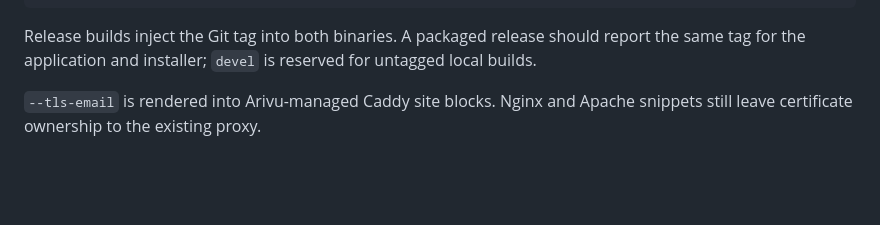
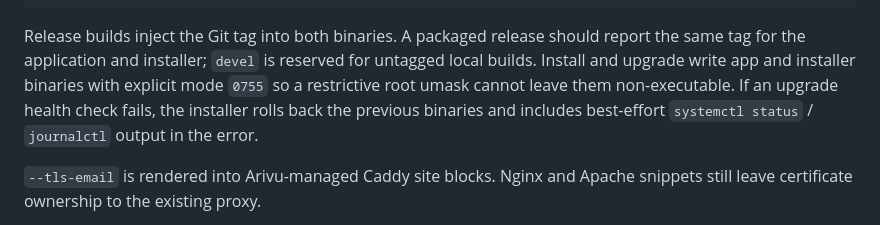
Before and after one commit to glnarayanan/arivu, a Markdown page: openwiki/operations/deployment.md, the part around the change. GitHub-like rendering; blank space fills up the shorter version.

```diff
--- a/openwiki/operations/deployment.md
+++ b/openwiki/operations/deployment.md
@@ -96,7 +96,11 @@ sudo arivu-installer uninstall
 
 Release builds inject the Git tag into both binaries. A packaged release should
 report the same tag for the application and installer; `devel` is reserved for
-untagged local builds.
+untagged local builds. Install and upgrade write app and installer binaries with
+explicit mode `0755` so a restrictive root umask cannot leave them
+non-executable. If an upgrade health check fails, the installer rolls back the
+previous binaries and includes best-effort `systemctl status` / `journalctl`
+output in the error.
 
 `--tls-email` is rendered into Arivu-managed Caddy site blocks. Nginx and
 Apache snippets still leave certificate ownership to the existing proxy.
```
Also changed, not shown: CHANGELOG.md (+14 -0 lines), openwiki/architecture/runtime.md (+6 -0 lines).
